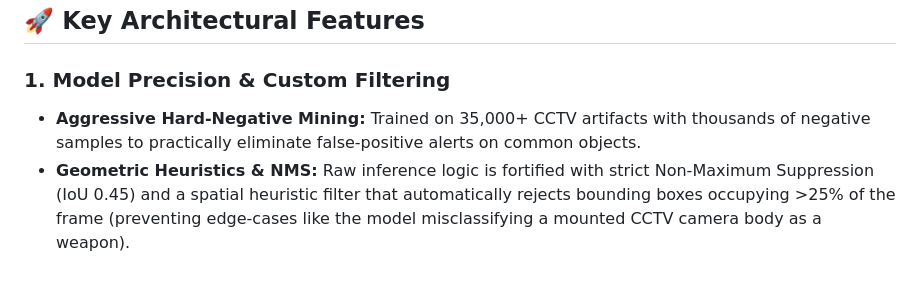
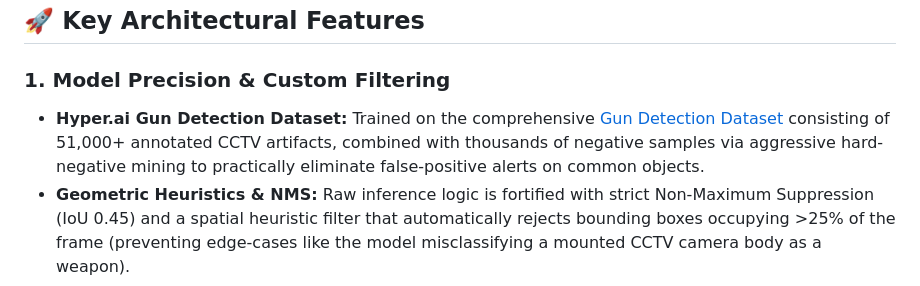
Before and after one commit to Sachin-Saailesh/weapon-detection, a Markdown page: README.md, the part around the change. GitHub-like rendering.

Commit message:
Docs: Cite 51K Hyper.ai Gun Detection Dataset

```diff
--- a/README.md
+++ b/README.md
@@ -7,7 +7,7 @@ This repository contains a production-grade Edge AI pipeline engineered for iden
 ## 🚀 Key Architectural Features
 
 ### 1. Model Precision & Custom Filtering
-- **Aggressive Hard-Negative Mining:** Trained on 35,000+ CCTV artifacts with thousands of negative samples to practically eliminate false-positive alerts on common objects.
+- **Hyper.ai Gun Detection Dataset:** Trained on the comprehensive [Gun Detection Dataset](https://hyper.ai/en/datasets/20876) consisting of 51,000+ annotated CCTV artifacts, combined with thousands of negative samples via aggressive hard-negative mining to practically eliminate false-positive alerts on common objects.
 - **Geometric Heuristics & NMS:** Raw inference logic is fortified with strict Non-Maximum Suppression (IoU 0.45) and a spatial heuristic filter that automatically rejects bounding boxes occupying >25% of the frame (preventing edge-cases like the model misclassifying a mounted CCTV camera body as a weapon).
 
 ### 2. Edge-Optimized Deployment
```
Also changed, not shown: info.md (+2 -2 lines).
